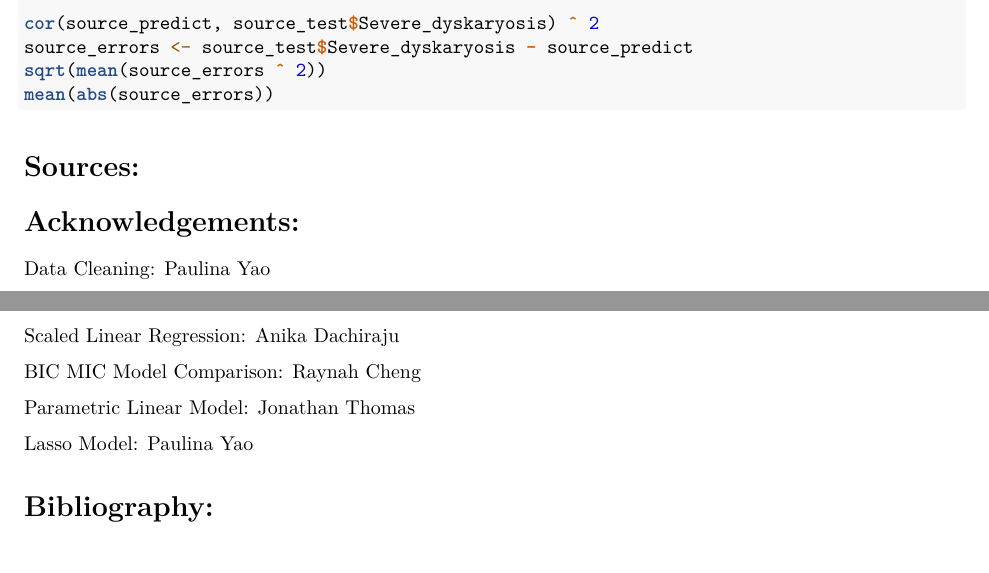
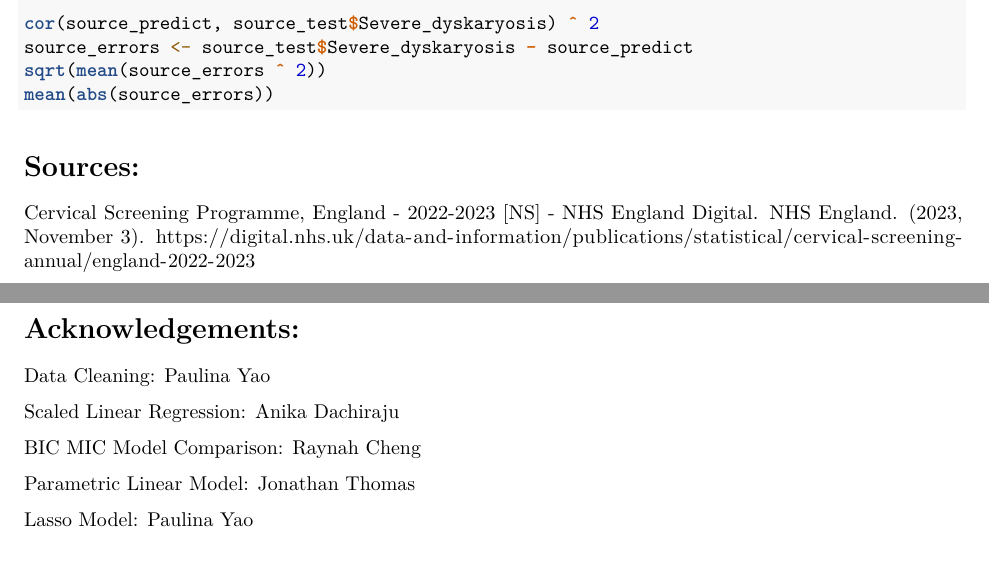
Before and after one commit to raynahcheng/Final-Project-DSC-2300, an R Markdown document (Final Project Report.Rmd): two parts of pages 20 and 21 of 21, joined at a grey line, cut so that both start at the same text. Rendered offline with R 4.5, knitr and Pandoc, then LaTeX, with nearby package versions; code that draws random numbers runs with fixed seeds of ours.

Commit message:
source of data added

````diff
--- a/Final Project Report.Rmd
+++ b/Final Project Report.Rmd
@@ -751,6 +751,7 @@ mean(abs(source_errors))
 ```
 
 # Sources:
+Cervical Screening Programme, England - 2022-2023 [NS] - NHS England Digital. NHS England. (2023, November 3). https://digital.nhs.uk/data-and-information/publications/statistical/cervical-screening-annual/england-2022-2023
 
 # Acknowledgements:
 
@@ -763,5 +764,3 @@ BIC MIC Model Comparison: Raynah Cheng
 Parametric Linear Model: Jonathan Thomas
 
 Lasso Model: Paulina Yao
-
-# Bibliography:
````
Also changed, not shown: Final-Project-Report.pdf.
